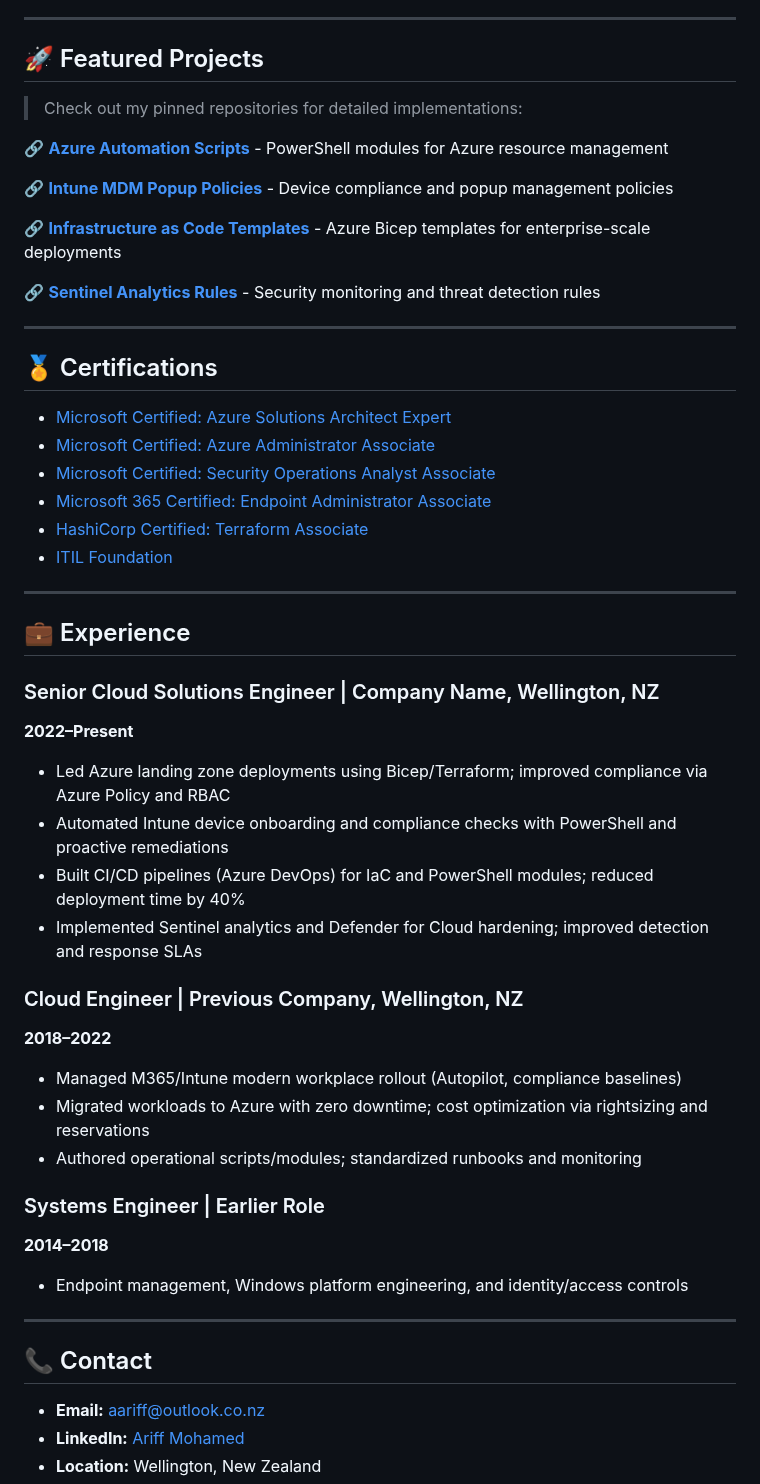
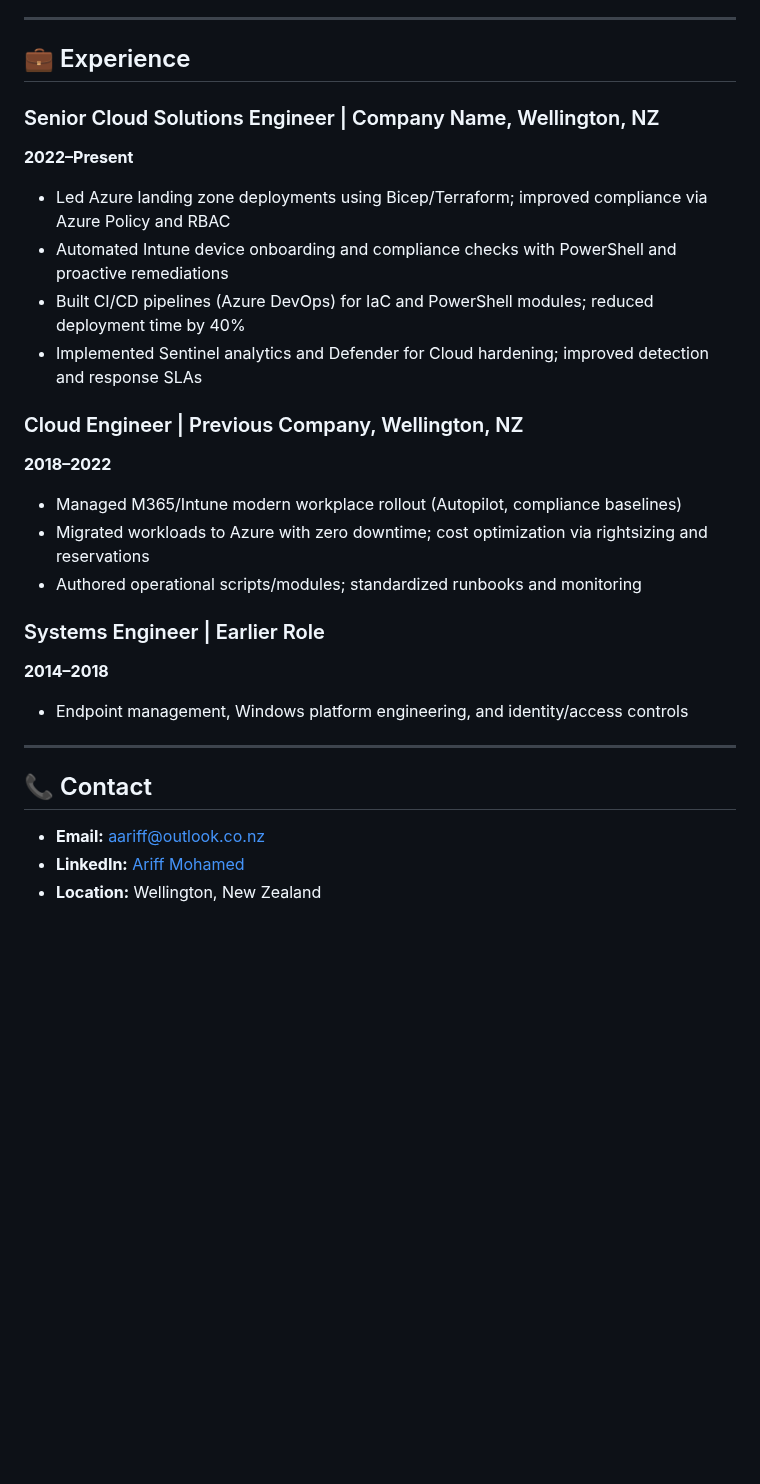
Before and after one commit to a-ariff/a-ariff, a Markdown page: README.md, the part around one of its changes. GitHub-like rendering; blank space fills up the shorter version.

```diff
--- a/README.md
+++ b/README.md
@@ -51,54 +46,22 @@ Cloud Solutions Engineer with 10+ years of experience designing secure Microsoft
 
 ---
-
-## 🚀 Featured Projects
-
-> Check out my pinned repositories for detailed implementations:
-
-🔗 **[Azure Automation Scripts](https://github.com/a-ariff/intune-remediation-scripts)** - PowerShell modules for Azure resource management
-
-🔗 **[Intune MDM Popup Policies](https://github.com/a-ariff/Intune-MDM-Popup-Policies-macOS-Safari-Edge-Chrome-and-Windows-Edge-Chrome-)** - Device compliance and popup management policies
-
-🔗 **[Infrastructure as Code Templates](https://github.com/a-ariff/azure-landing-zone-bicep)** - Azure Bicep templates for enterprise-scale deployments
-
-🔗 **[Sentinel Analytics Rules](https://github.com/a-ariff/sentinel-content)** - Security monitoring and threat detection rules
-
----
-
-## 🏅 Certifications
-
-- [Microsoft Certified: Azure Solutions Architect Expert](https://learn.microsoft.com/en-us/credentials/certifications/azure-solutions-architect/)
-- [Microsoft Certified: Azure Administrator Associate](https://learn.microsoft.com/en-us/credentials/certifications/azure-administrator/)
-- [Microsoft Certified: Security Operations Analyst Associate](https://learn.microsoft.com/en-us/credentials/certifications/security-operations-analyst/)
-- [Microsoft 365 Certified: Endpoint Administrator Associate](https://learn.microsoft.com/en-us/credentials/certifications/modern-desktop/)
-- [HashiCorp Certified: Terraform Associate](https://www.credly.com/org/hashicorp/badge/hashicorp-certified-terraform-associate-003)
-- [ITIL Foundation](https://www.credly.com/org/axelos/badge/itil-4-foundation)
-
----
-
 ## 💼 Experience
-
 ### Senior Cloud Solutions Engineer | Company Name, Wellington, NZ
 **2022–Present**
 - Led Azure landing zone deployments using Bicep/Terraform; improved compliance via Azure Policy and RBAC
 - Automated Intune device onboarding and compliance checks with PowerShell and proactive remediations
 - Built CI/CD pipelines (Azure DevOps) for IaC and PowerShell modules; reduced deployment time by 40%
 - Implemented Sentinel analytics and Defender for Cloud hardening; improved detection and response SLAs
-
 ### Cloud Engineer | Previous Company, Wellington, NZ
 **2018–2022**
 - Managed M365/Intune modern workplace rollout (Autopilot, compliance baselines)
 - Migrated workloads to Azure with zero downtime; cost optimization via rightsizing and reservations
 - Authored operational scripts/modules; standardized runbooks and monitoring
-
 ### Systems Engineer | Earlier Role
 **2014–2018**
 - Endpoint management, Windows platform engineering, and identity/access controls
-
 ---
-
 ## 📞 Contact
-
 - **Email:** [aariff@outlook.co.nz](mailto:aariff@outlook.co.nz)
 - **LinkedIn:** [Ariff Mohamed](https://www.linkedin.com/in/ariff-mohamed/)
 - **Location:** Wellington, New Zealand
```
Also changed, not shown: other parts of README.md (+33 -38 lines).
